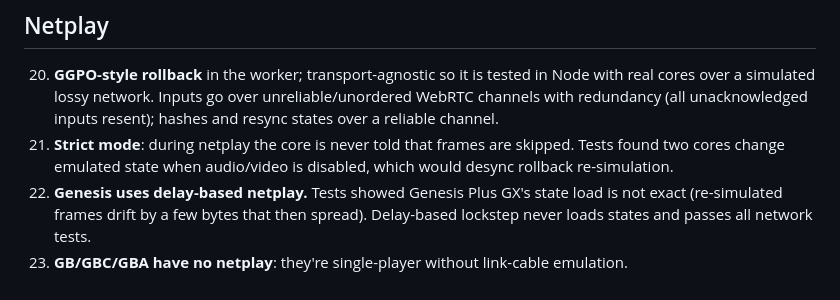
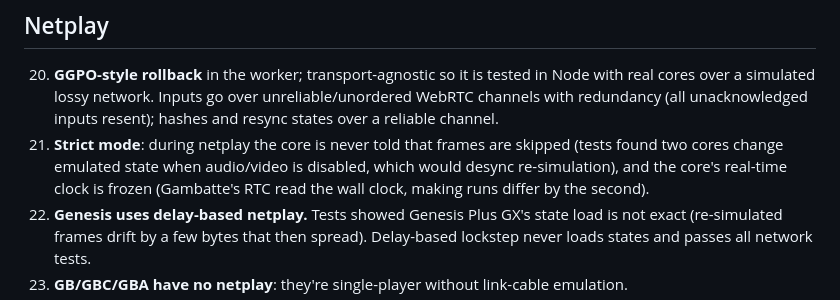
Before and after one commit to Dinkeres/nextgen-emulator, a Markdown page: DECISIONS.md, the part around the change. Drawn GitHub-style.

```diff
--- a/DECISIONS.md
+++ b/DECISIONS.md
@@ -63,8 +63,9 @@ Every judgment call made while building this autonomously, with the reason. Newe
 20. **GGPO-style rollback** in the worker; transport-agnostic so it is tested in Node with real cores over a simulated lossy
     network. Inputs go over unreliable/unordered WebRTC channels with redundancy (all unacknowledged inputs resent);
     hashes and resync states over a reliable channel.
-21. **Strict mode**: during netplay the core is never told that frames are skipped. Tests found two cores change emulated
-    state when audio/video is disabled, which would desync rollback re-simulation.
+21. **Strict mode**: during netplay the core is never told that frames are skipped (tests found two cores change emulated
+    state when audio/video is disabled, which would desync re-simulation), and the core's real-time clock is frozen
+    (Gambatte's RTC read the wall clock, making runs differ by the second).
 22. **Genesis uses delay-based netplay.** Tests showed Genesis Plus GX's state load is not exact (re-simulated frames drift by
     a few bytes that then spread). Delay-based lockstep never loads states and passes all network tests.
 23. **GB/GBC/GBA have no netplay**: they're single-player without link-cable emulation.
```
Also changed, not shown: MORNING_REPORT.md (+6 -3 lines), README.md (+2 -0 lines), docs/screenshots/desktop-17-lobby.png (added), 1 other file.
